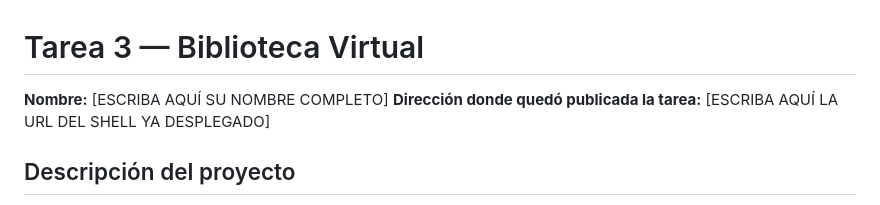
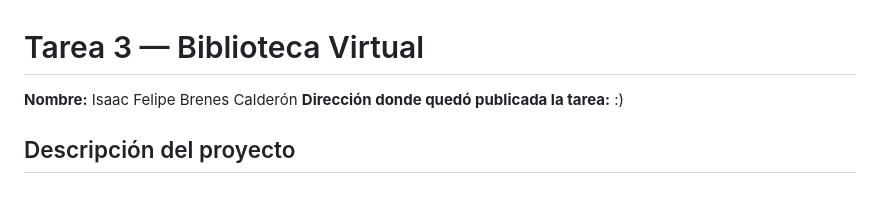
Before and after one commit to felipe-del/t3-sistemas-distribuidos-mini-sitios, a Markdown page: readme.md, the part around the change. GitHub-like rendering.

```diff
--- a/readme.md
+++ b/readme.md
@@ -1,7 +1,7 @@
 # Tarea 3 — Biblioteca Virtual
 
-**Nombre:** [ESCRIBA AQUÍ SU NOMBRE COMPLETO]
-**Dirección donde quedó publicada la tarea:** [ESCRIBA AQUÍ LA URL DEL SHELL YA DESPLEGADO]
+**Nombre:** Isaac Felipe Brenes Calderón
+**Dirección donde quedó publicada la tarea:** :)
 
 ## Descripción del proyecto
 
```
